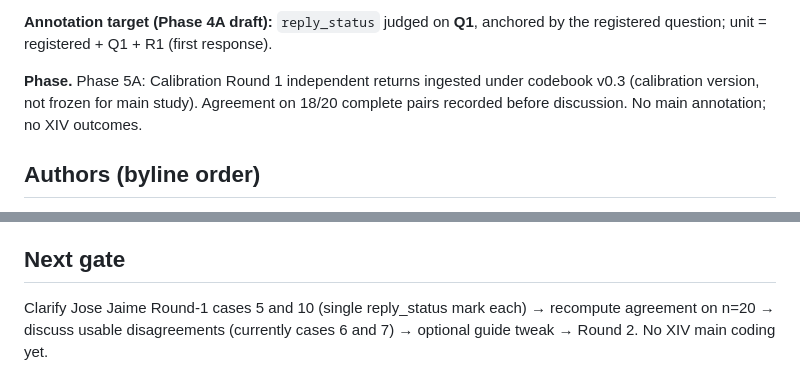
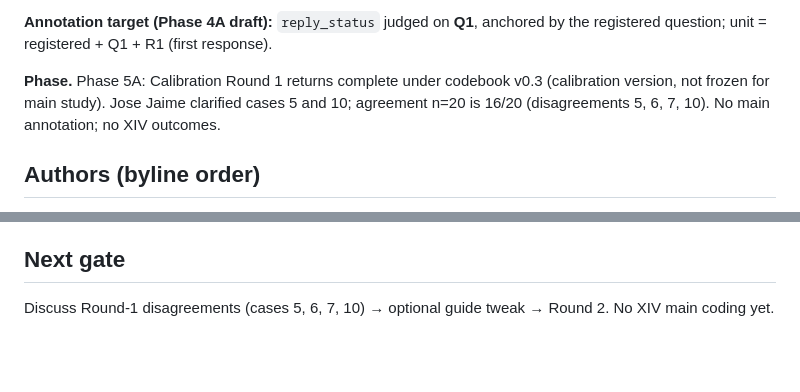
Before and after one commit to cesar-andress/spanish_control_session_equivocation, a Markdown page: AGENTS.md, 2 parts joined by grey strips. GitHub-like rendering; blank space fills up the shorter version.

```diff
--- a/AGENTS.md
+++ b/AGENTS.md
@@ -14,7 +14,7 @@ Do not sharpen this into a causal claim. Do not use allies/adversaries/friendly/
 
 **Annotation target (Phase 4A draft):** `reply_status` judged on **Q1**, anchored by the registered question; unit = registered + Q1 + R1 (first response).
 
-**Phase.** Phase 5A: Calibration Round 1 independent returns ingested under codebook v0.3 (calibration version, not frozen for main study). Agreement on 18/20 complete pairs recorded before discussion. No main annotation; no XIV outcomes.
+**Phase.** Phase 5A: Calibration Round 1 returns complete under codebook v0.3 (calibration version, not frozen for main study). Jose Jaime clarified cases 5 and 10; agreement n=20 is 16/20 (disagreements 5, 6, 7, 10). No main annotation; no XIV outcomes.
 
 
 
@@ -61,4 +61,4 @@ out-of-pool development → out-of-pool calibration → protocol freeze → main
 
 ## Next gate
 
-Clarify Jose Jaime Round-1 cases 5 and 10 (single reply_status mark each) → recompute agreement on n=20 → discuss usable disagreements (currently cases 6 and 7) → optional guide tweak → Round 2. No XIV main coding yet.
+Discuss Round-1 disagreements (cases 5, 6, 7, 10) → optional guide tweak → Round 2. No XIV main coding yet.
```
Also changed, not shown: zenodo/protocol/CALIBRATION_DESIGN.md (+13 -13 lines), zenodo/protocol/DECISIONS.md (+17 -0 lines).
